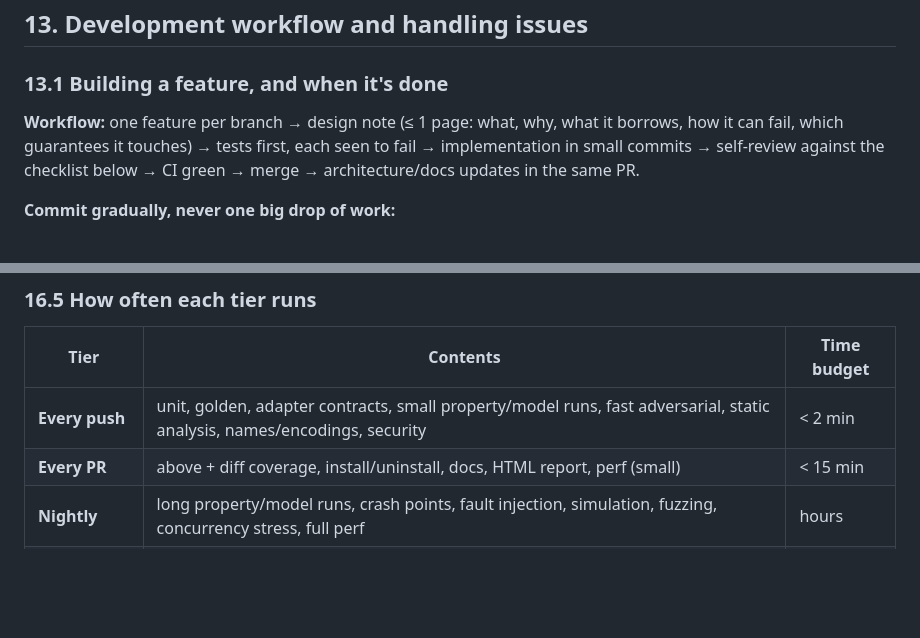
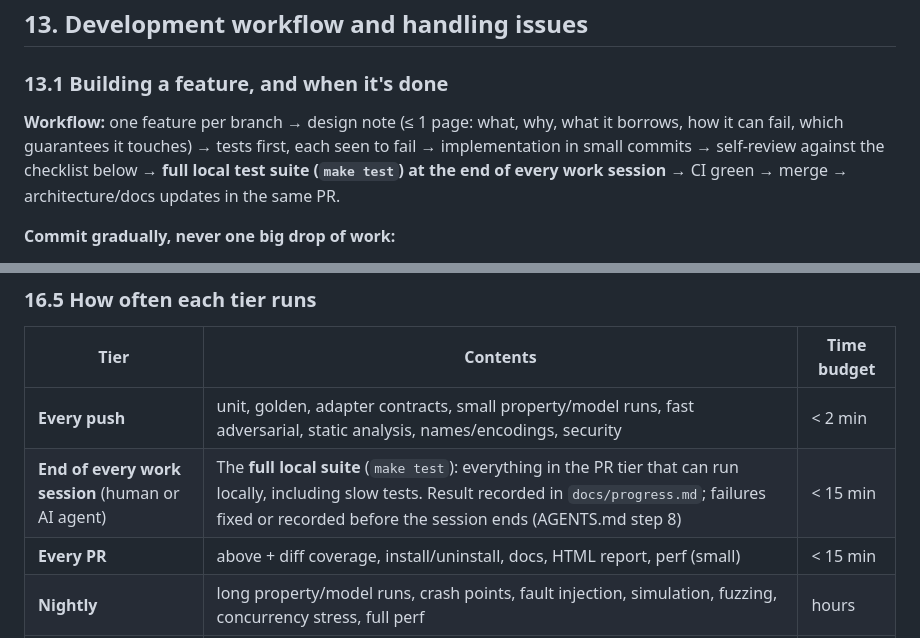
Before and after one commit to Jay2Kumar1Sharma/AgentVC, a Markdown page: docs/master-plan.md, 2 parts joined by grey strips. Drawn GitHub-style; blank space fills up the shorter version.

```diff
--- a/docs/master-plan.md
+++ b/docs/master-plan.md
@@ -609,7 +609,7 @@ Each gets a short spike (timeboxed experiment) and an ADR before v0.1 code depen
 
 ### 13.1 Building a feature, and when it's done
 
-**Workflow:** one feature per branch → design note (≤ 1 page: what, why, what it borrows, how it can fail, which guarantees it touches) → tests first, each seen to fail → implementation in small commits → self-review against the checklist below → CI green → merge → architecture/docs updates in the same PR.
+**Workflow:** one feature per branch → design note (≤ 1 page: what, why, what it borrows, how it can fail, which guarantees it touches) → tests first, each seen to fail → implementation in small commits → self-review against the checklist below → **full local test suite (`make test`) at the end of every work session** → CI green → merge → architecture/docs updates in the same PR.
 
 **Commit gradually, never one big drop of work:**
 - **One logical change per commit**: e.g. "add ledger schema + migration test", then "record pending steps", then "turn missing post-events into gaps". Not "add ledger" as one commit.
@@ -1082,6 +1082,7 @@ These design rules make the tests above possible, so they're part of v0.1:
 | Tier | Contents | Time budget |
 |---|---|---|
 | **Every push** | unit, golden, adapter contracts, small property/model runs, fast adversarial, static analysis, names/encodings, security | < 2 min |
+| **End of every work session** (human or AI agent) | The **full local suite** (`make test`): everything in the PR tier that can run locally, including slow tests. Result recorded in `docs/progress.md`; failures fixed or recorded before the session ends (AGENTS.md step 8) | < 15 min |
 | **Every PR** | above + diff coverage, install/uninstall, docs, HTML report, perf (small) | < 15 min |
 | **Nightly** | long property/model runs, crash points, fault injection, simulation, fuzzing, concurrency stress, full perf | hours |
 | **Weekly** | mutation testing, real-agent end-to-end, drift canary, hostile environments, full transcript replay, soak, differential vs other tools | hours |
```
Also changed, not shown: AGENTS.md (+7 -2 lines), docs/agent-prompts.md (+2 -0 lines).
